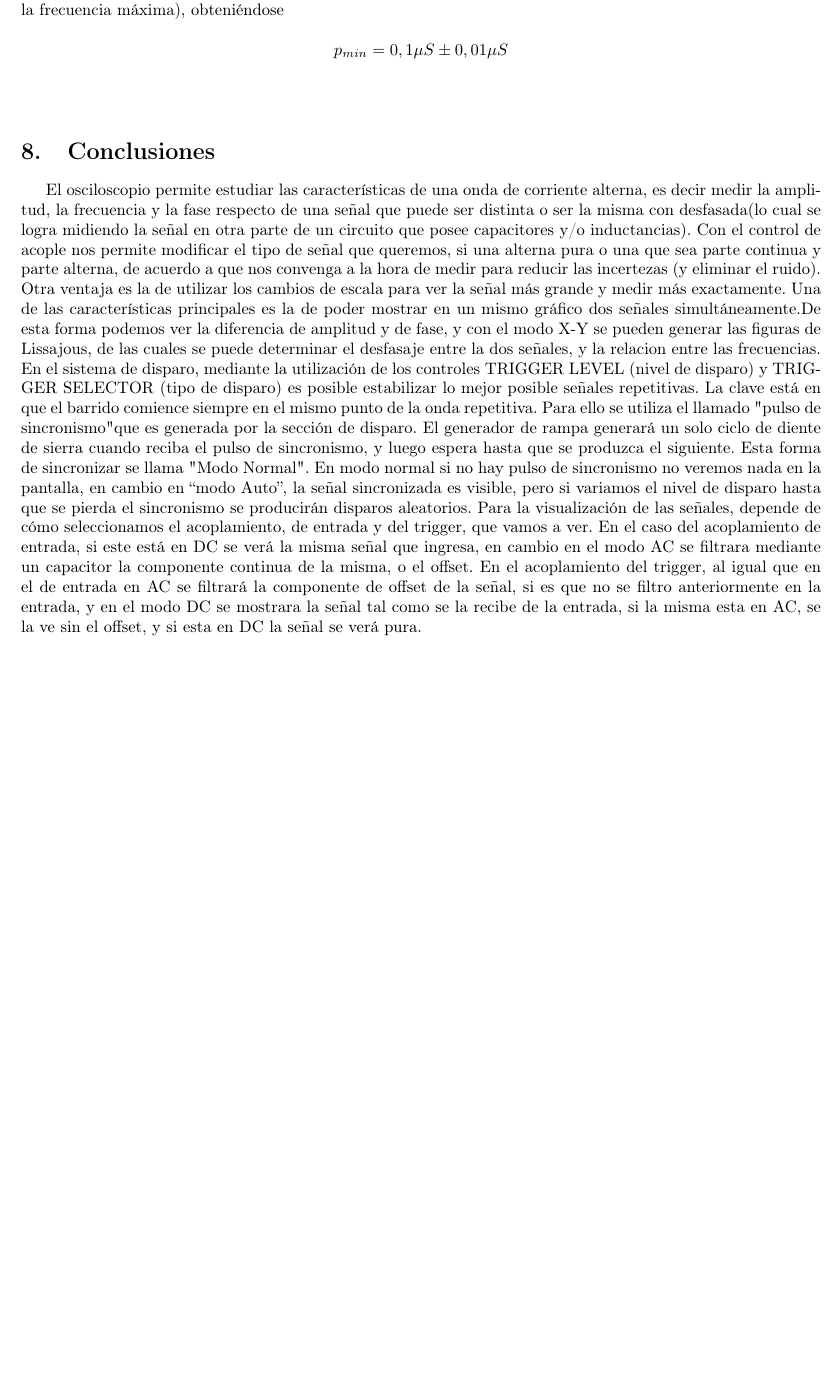
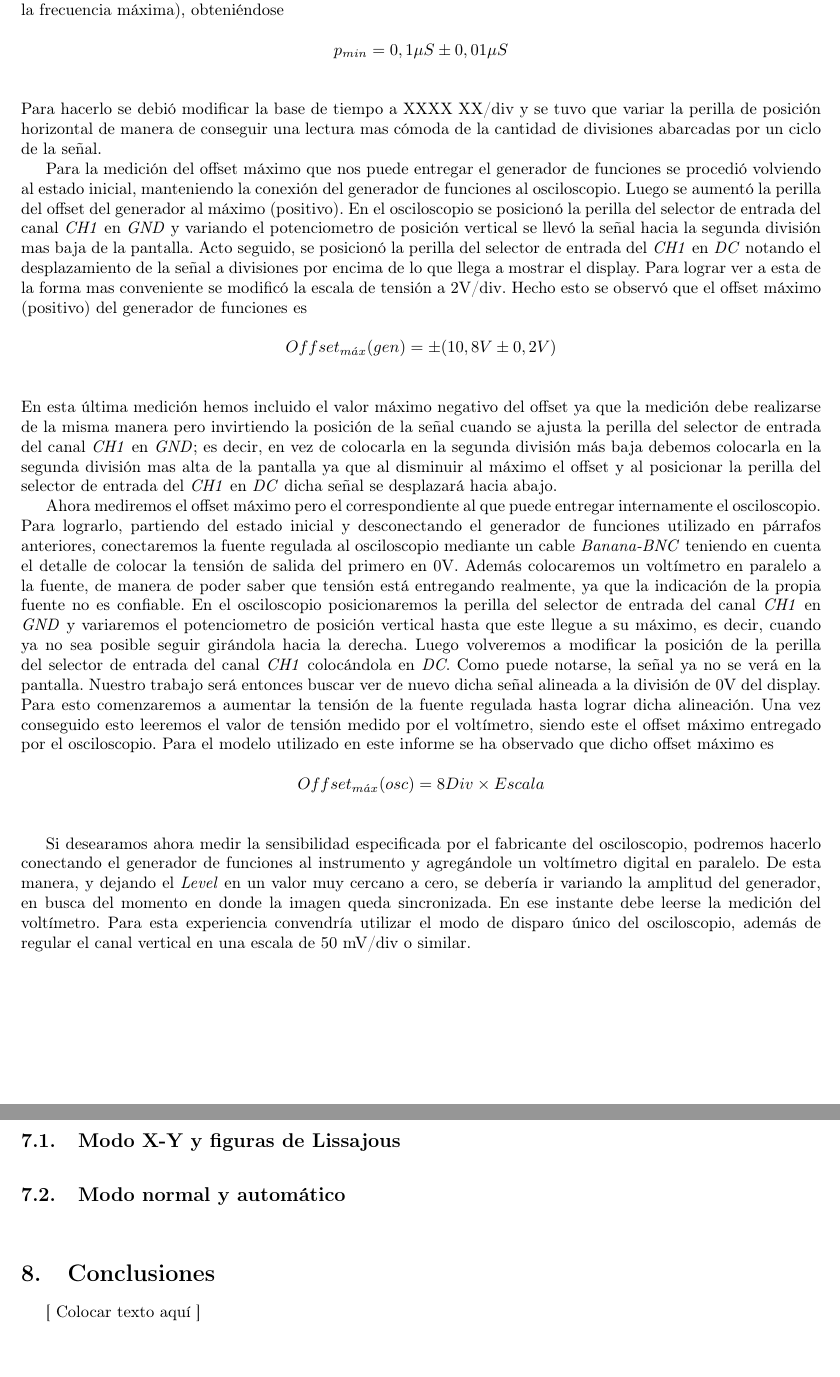
Before and after one commit to federicomrossi/fiuba-6602-laboratorio-grupo1-2012-2c, a LaTeX document (TP3/66.02 - TP3.Grupo.1.tex): part of page 5 of 6 before the commit and two parts of pages 5 and 6 of 7 after it, the two joined at a grey line, cut so that both start at the same text, the shorter picture padded with empty space. Compiled offline with pdfLaTeX.

Commit message:
TP3: Solución de error de archivos.

```diff
--- a/TP3/66.02 - TP3.Grupo.1.tex
+++ b/TP3/66.02 - TP3.Grupo.1.tex
@@ -324,6 +309,43 @@ señal a partir del cual, el sistema de barrido empieza a actuar. Este ajuste no
 \begin{equation*}
 	p_{min} = 0,1\mu S \pm 0,01\mu S
 \end{equation*}
+\medskip
+
+\noindent Para hacerlo se debió modificar la base de tiempo a XXXX XX/div y se tuvo que variar la perilla de posición horizontal de manera de conseguir una lectura mas cómoda de la cantidad de divisiones abarcadas por un ciclo de la señal.
+	\par
+	Para la medición del offset máximo que nos puede entregar el generador de funciones se procedió volviendo al estado inicial, manteniendo la conexión del generador de funciones al osciloscopio. Luego se aumentó la perilla del offset del generador al máximo (positivo). En el osciloscopio se posicionó la perilla del selector de entrada del canal \textit{CH1} en \textit{GND} y variando el potenciometro de posición vertical se llevó la señal hacia la segunda división mas baja de la pantalla. Acto seguido, se posicionó la perilla del selector de entrada del \textit{CH1} en \textit{DC} notando el desplazamiento de la señal a divisiones por encima de lo que llega a mostrar el display. Para lograr ver a esta de la forma mas conveniente se modificó la escala de tensión a 2V/div. Hecho esto se observó que el offset máximo (positivo) del generador de funciones es
+
+\begin{equation*}
+	Offset_{m\acute{a}x}(gen) = \pm (10,8V \pm 0,2V)
+\end{equation*}
+\medskip
+
+
+\noindent En esta última medición hemos incluido el valor máximo negativo del offset ya que la medición debe realizarse de la misma manera pero invirtiendo la posición de la señal cuando se ajusta la perilla del selector de entrada del canal \textit{CH1} en \textit{GND}; es decir, en vez de colocarla en la segunda división más baja debemos colocarla en la segunda división mas alta de la pantalla ya que al disminuir al máximo el offset y al posicionar la perilla del selector de entrada del \textit{CH1} en \textit{DC} dicha señal se desplazará hacia abajo.
+	\par
+	Ahora mediremos el offset máximo pero el correspondiente al que puede entregar internamente el osciloscopio. Para lograrlo, partiendo del estado inicial y desconectando el generador de funciones utilizado en párrafos anteriores, conectaremos la fuente regulada al osciloscopio mediante un cable \textit{Banana-BNC} teniendo en cuenta el detalle de colocar la tensión de salida del primero en 0V. Además colocaremos un voltímetro en paralelo a la fuente, de manera de poder saber que tensión está entregando realmente, ya que la indicación de la propia fuente no es confiable. En el osciloscopio posicionaremos la perilla del selector de entrada del canal \textit{CH1} en \textit{GND} y variaremos el potenciometro de posición vertical hasta que este llegue a su máximo, es decir, cuando ya no sea posible seguir girándola hacia la derecha. Luego volveremos a modificar la posición de la perilla del selector de entrada del canal \textit{CH1} colocándola en \textit{DC}. Como puede notarse, la señal ya no se verá en la pantalla. Nuestro trabajo será entonces buscar ver de nuevo dicha señal alineada a la división de 0V del display. Para esto comenzaremos a aumentar la tensión de la fuente regulada hasta lograr dicha alineación. Una vez conseguido esto leeremos el valor de tensión medido por el voltímetro, siendo este el offset máximo entregado por el osciloscopio. Para el modelo utilizado en este informe se ha observado que dicho offset máximo es
+
+\begin{equation*}
+	Offset_{m\acute{a}x}(osc) = 8 Div \times Escala
+\end{equation*}
+\medskip
+
+
+	Si desearamos ahora medir la sensibilidad especificada por el fabricante del osciloscopio, podremos hacerlo conectando el generador de funciones al instrumento y agregándole un voltímetro digital en paralelo. De esta manera, y dejando el \textit{Level} en un valor muy cercano a cero, se debería ir variando la amplitud del generador, en busca del momento en donde la imagen queda sincronizada. En ese instante debe leerse la medición del voltímetro. Para esta experiencia convendría utilizar el modo de disparo único del osciloscopio, además de regular el canal vertical en una escala de 50 mV/div o similar.
+\bigskip
+
+
+
+% MEDICIONES CON EL OSCILOSCOPIO - Modo X-Y y figuras de Lissajous
+\subsection{Modo X-Y y figuras de Lissajous}
+
+\bigskip
+
+
+
+% MEDICIONES CON EL OSCILOSCOPIO - Modo normal y automático
+\subsection{Modo normal y automático}
+
 
 
 \bigskip\bigskip
@@ -334,12 +356,7 @@ señal a partir del cual, el sistema de barrido empieza a actuar. Este ajuste no
 % CONCLUSIONES
 \section{Conclusiones}
 
-	El osciloscopio permite estudiar las características de una onda de corriente alterna, es decir medir la amplitud, la frecuencia y  la fase respecto de una señal que puede ser distinta o ser la misma con desfasada(lo cual se logra midiendo la señal en otra parte de un circuito que posee capacitores y/o inductancias).
-	Con el control de acople nos permite modificar el tipo de señal que queremos, si una alterna pura o una que sea parte continua y parte alterna, de acuerdo a que nos convenga a la hora de medir para reducir las incertezas (y eliminar el ruido). Otra ventaja es la de utilizar los cambios de escala para ver la señal más grande y medir más exactamente.
-	Una de las características principales es la de poder mostrar en un mismo gráfico dos señales simultáneamente.De esta forma podemos ver la diferencia de amplitud y de fase, y con el modo X-Y se pueden generar las figuras de Lissajous, de las cuales se puede determinar el desfasaje entre la dos señales, y la relacion entre las frecuencias.
-	En el sistema de disparo, mediante la utilización de los controles TRIGGER LEVEL (nivel de disparo) y TRIGGER SELECTOR (tipo de disparo) es posible estabilizar lo mejor posible señales repetitivas. La clave está en que el barrido comience siempre en el mismo punto de la onda repetitiva. Para ello se utiliza el llamado "pulso de sincronismo" que es generada por la sección de disparo. El generador de rampa generará un solo ciclo de diente de sierra cuando reciba el pulso de sincronismo, y luego espera hasta que se produzca el siguiente. Esta forma de sincronizar se llama "Modo Normal". En modo normal si no hay pulso de sincronismo no veremos nada en la pantalla, en cambio en “modo Auto”, la señal sincronizada es visible, pero si variamos el nivel de disparo hasta que se pierda el sincronismo se producirán disparos aleatorios.
-	Para la visualización de las señales, depende de cómo seleccionamos el acoplamiento, de entrada y del trigger, que vamos a ver. En el caso del acoplamiento de entrada, si este está en DC se verá la misma señal que ingresa, en cambio en el modo AC se filtrara mediante un capacitor la componente continua de la misma, o el offset. En el acoplamiento del trigger, al igual que en el de entrada en AC se filtrará la componente de offset de la señal, si es que no se filtro anteriormente en la entrada,  y en el modo DC se mostrara la señal tal como se la recibe de la entrada, si la misma esta en AC, se la ve sin el offset, y si esta en DC la señal se verá pura.
-
+	[ Colocar texto aquí ]
 	\bigskip\bigskip
 
 
```
Also changed, not shown: TP3/66.02 - TP3.Grupo.1.tex (37 more changed lines).
